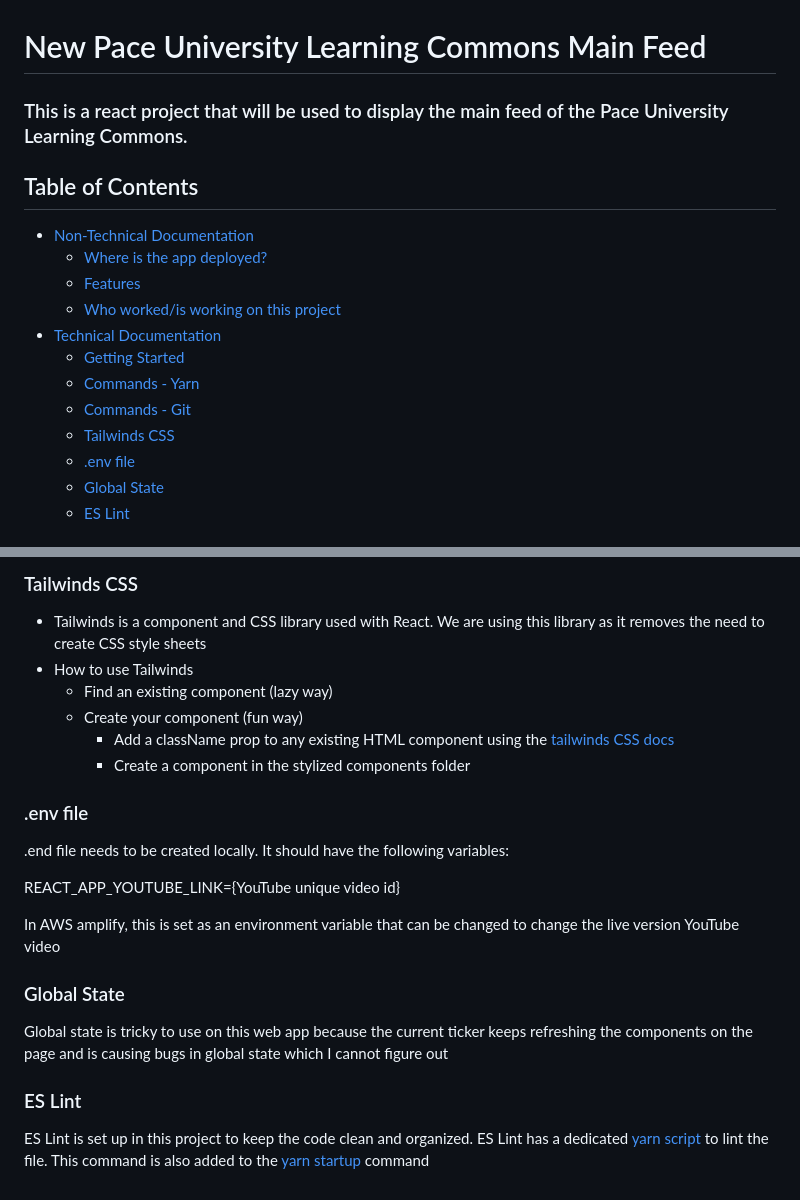
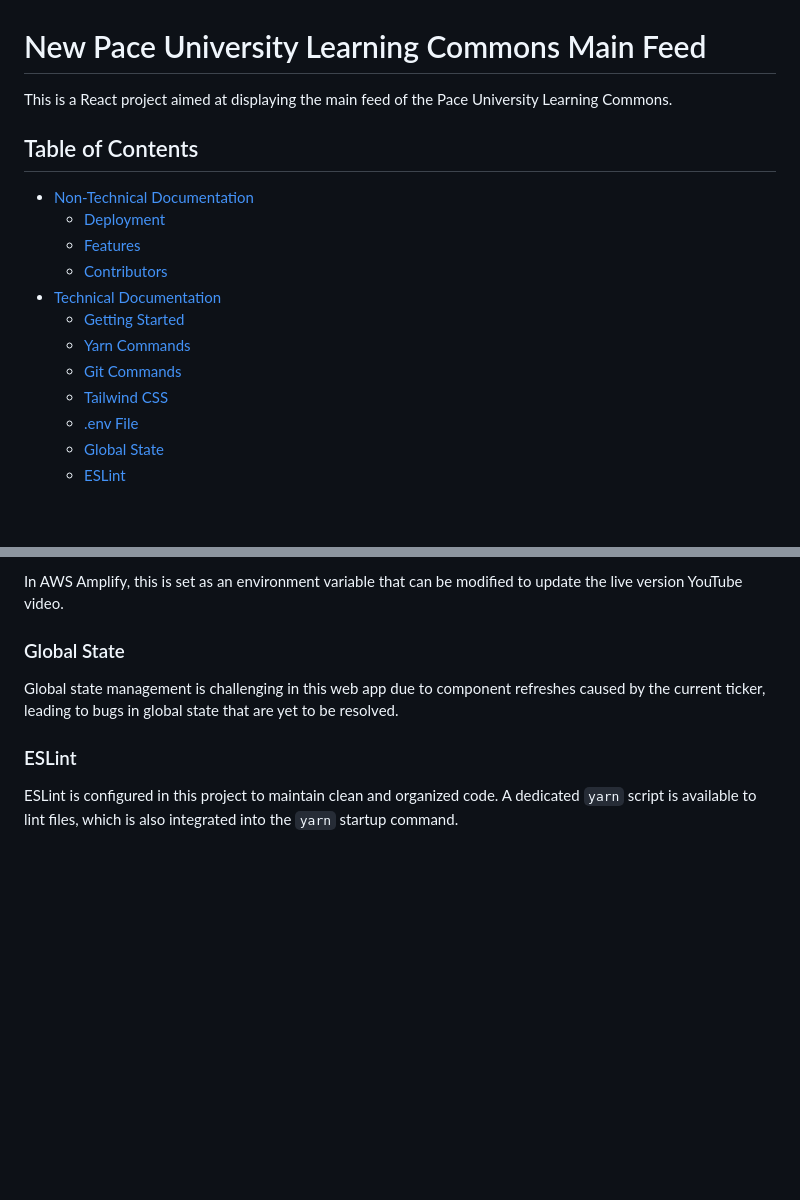
Before and after one commit to Tibesnoff/New_LC_Feed_Pace_University, a Markdown page: README.md, 2 parts joined by grey strips. Drawn GitHub-style; blank space fills up the shorter version.

```diff
--- a/README.md
+++ b/README.md
@@ -1,18 +1,18 @@
 # New Pace University Learning Commons Main Feed
 
-### This is a react project that will be used to display the main feed of the Pace University Learning Commons.
+This is a React project aimed at displaying the main feed of the Pace University Learning Commons.
 
 ## Table of Contents
 - [Non-Technical Documentation](#non-technical-documentation)
-    - [Where is the app deployed?](#where-is-the-app-deployed)
+    - [Deployment](#deployment)
     - [Features](#features)
-    - [Who worked/is working on this project](#who-worked--is-working-on-this-project)
+    - [Contributors](#contributors)
 - [Technical Documentation](#technical-documentation)
     - [Getting Started](#getting-started)
-    - [Commands - Yarn](#commands---yarn)
-    - [Commands - Git](#commands---git)
-    - [Tailwinds CSS](#tailwinds-css)
-    - [.env file](#env-file)
+    - [Yarn Commands](#yarn-commands)
+    - [Git Commands](#git-commands)
+    - [Tailwind CSS](#tailwind-css)
+    - [.env File](#env-file)
     - [Global State](#global-state)
-    - [ES Lint](#es-lint)
+    - [ESLint](#eslint)
 
@@ -84,22 +94,9 @@ Currently, the project is being worked on by PLV CS tutors. If anyone is interes
-### Tailwinds CSS
-
-* Tailwinds is a component and CSS library used with React. We are using this library as it removes the need to create CSS style sheets
-* How to use Tailwinds
-  * Find an existing component (lazy way)
-  * Create your component (fun way)
-    * Add a className prop to any existing HTML component using the [tailwinds CSS docs](https://tailwindcss.com/docs/installation)
-    * Create a component in the stylized components folder
-
-### .env file
-
-.end file needs to be created locally. It should have the following variables:
-
-REACT_APP_YOUTUBE_LINK={YouTube unique video id}
-
-In AWS amplify, this is set as an environment variable that can be changed to change the live version YouTube video
+In AWS Amplify, this is set as an environment variable that can be modified to update the live version YouTube video.
 
 ### Global State
-Global state is tricky to use on this web app because the current ticker keeps refreshing the components on the page and is causing bugs in global state which I cannot figure out
 
-### ES Lint
-ES Lint is set up in this project to keep the code clean and organized. ES Lint has a dedicated [yarn script](#commands---yarn) to lint the file. This command is also added to the [yarn startup](#commands---yarn) command
+Global state management is challenging in this web app due to component refreshes caused by the current ticker, leading to bugs in global state that are yet to be resolved.
+
+### ESLint
+
+ESLint is configured in this project to maintain clean and organized code. A dedicated `yarn` script is available to lint files, which is also integrated into the `yarn` startup command.
```
Also changed, not shown: other parts of README.md (+62 -52 lines).
